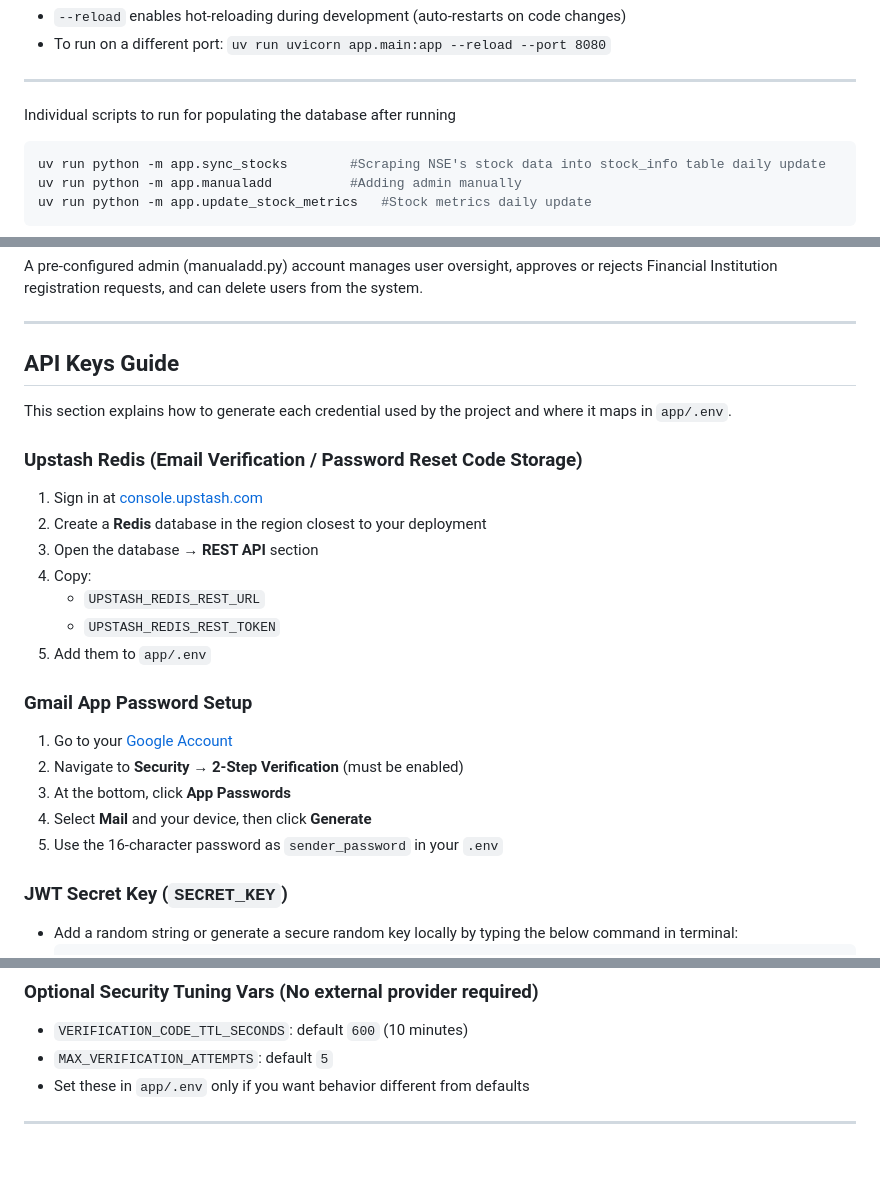
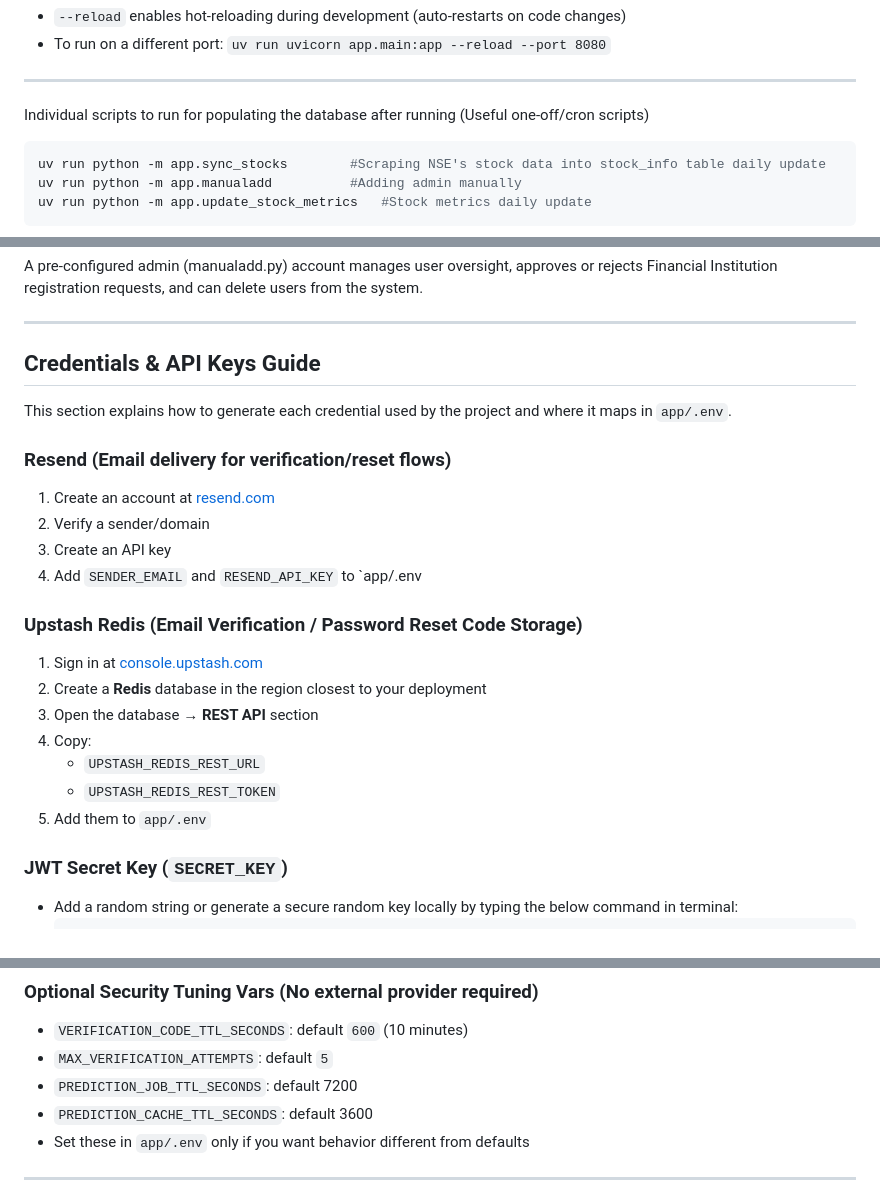
Before and after one commit to GitUnni/stock-market-trend-prediction-system, a Markdown page: README.md, 3 parts joined by grey strips. Drawn GitHub-style; blank space fills up the shorter version.

````diff
--- a/README.md
+++ b/README.md
@@ -276,7 +282,7 @@ The application will start at: **[http://localhost:8000](http://localhost:8000)*
 
 ---
 
-Individual scripts to run for populating the database after running
+Individual scripts to run for populating the database after running (Useful one-off/cron scripts)
 ```bash
 uv run python -m app.sync_stocks		#Scraping NSE's stock data into stock_info table daily update
 uv run python -m app.manualadd			#Adding admin manually
@@ -296,9 +302,15 @@ A pre-configured admin (manualadd.py) account manages user oversight, approves o
 
 ---
 
-## API Keys Guide
+## Credentials & API Keys Guide
 
 This section explains how to generate each credential used by the project and where it maps in `app/.env`.
+
+### Resend (Email delivery for verification/reset flows)
+1. Create an account at [resend.com](https://resend.com)
+2. Verify a sender/domain
+3. Create an API key
+4. Add `SENDER_EMAIL` and `RESEND_API_KEY` to `app/.env
 
 ### Upstash Redis (Email Verification / Password Reset Code Storage)
 1. Sign in at [console.upstash.com](https://console.upstash.com)
@@ -308,13 +320,6 @@ This section explains how to generate each credential used by the project and wh
    - `UPSTASH_REDIS_REST_URL`
    - `UPSTASH_REDIS_REST_TOKEN`
 5. Add them to `app/.env`
-
-### Gmail App Password Setup
-1. Go to your [Google Account](https://myaccount.google.com/)
-2. Navigate to **Security** → **2-Step Verification** (must be enabled)
-3. At the bottom, click **App Passwords**
-4. Select **Mail** and your device, then click **Generate**
-5. Use the 16-character password as `sender_password` in your `.env`
 
 ### JWT Secret Key (`SECRET_KEY`)
 - Add a random string or generate a secure random key locally by typing the below command in terminal:
@@ -342,6 +347,8 @@ This section explains how to generate each credential used by the project and wh
 ### Optional Security Tuning Vars (No external provider required)
 - `VERIFICATION_CODE_TTL_SECONDS`: default `600` (10 minutes)
 - `MAX_VERIFICATION_ATTEMPTS`: default `5`
+- `PREDICTION_JOB_TTL_SECONDS`: default 7200
+- `PREDICTION_CACHE_TTL_SECONDS`: default 3600
 - Set these in `app/.env` only if you want behavior different from defaults
 
 ---
````
Also changed, not shown: other parts of README.md (+22 -16 lines).
